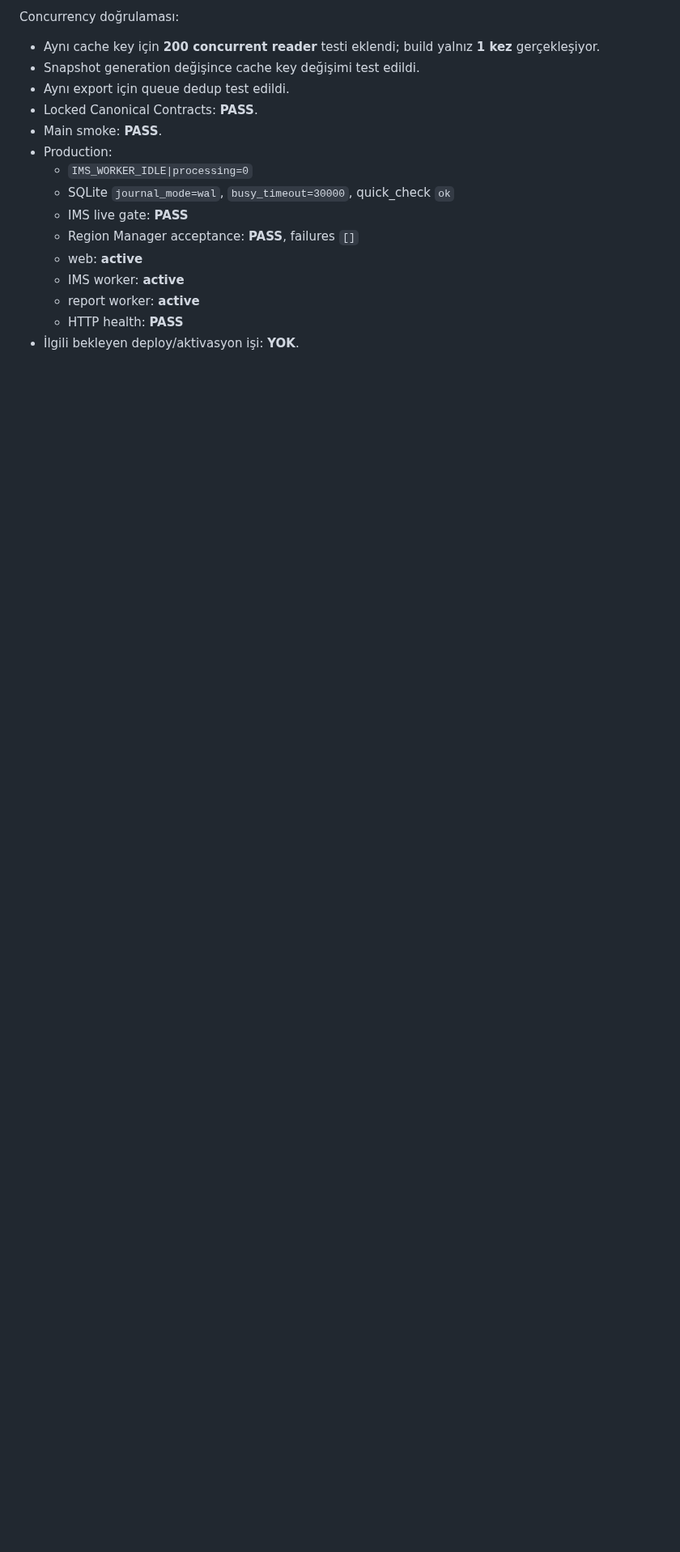
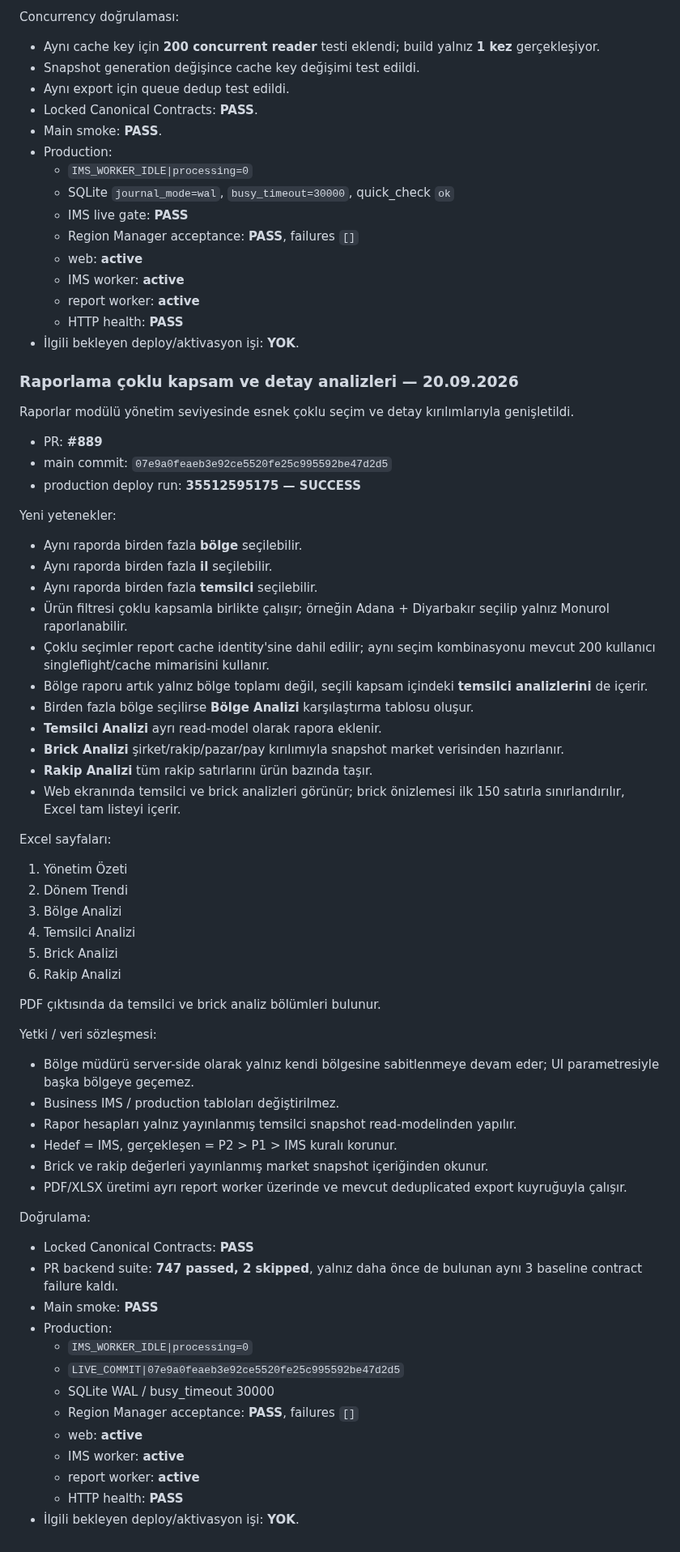
Before and after one commit to muratarslan35/ims-performance-manager, a Markdown page: PROJECT_WORK_PROGRESS.md, the part around the change. Shown at 81% size. Rendered like a GitHub page; blank space fills up the shorter version.

Commit message:
docs: record multi-scope reporting rollout

```diff
--- a/PROJECT_WORK_PROGRESS.md
+++ b/PROJECT_WORK_PROGRESS.md
@@ -996,3 +996,62 @@ Concurrency doğrulaması:
   - report worker: **active**
   - HTTP health: **PASS**
 - İlgili bekleyen deploy/aktivasyon işi: **YOK**.
+
+
+### Raporlama çoklu kapsam ve detay analizleri — 20.09.2026
+
+Raporlar modülü yönetim seviyesinde esnek çoklu seçim ve detay kırılımlarıyla genişletildi.
+
+- PR: **#889**
+- main commit: `07e9a0feaeb3e92ce5520fe25c995592be47d2d5`
+- production deploy run: **35512595175 — SUCCESS**
+
+Yeni yetenekler:
+
+- Aynı raporda birden fazla **bölge** seçilebilir.
+- Aynı raporda birden fazla **il** seçilebilir.
+- Aynı raporda birden fazla **temsilci** seçilebilir.
+- Ürün filtresi çoklu kapsamla birlikte çalışır; örneğin Adana + Diyarbakır seçilip yalnız Monurol raporlanabilir.
+- Çoklu seçimler report cache identity'sine dahil edilir; aynı seçim kombinasyonu mevcut 200 kullanıcı singleflight/cache mimarisini kullanır.
+- Bölge raporu artık yalnız bölge toplamı değil, seçili kapsam içindeki **temsilci analizlerini** de içerir.
+- Birden fazla bölge seçilirse **Bölge Analizi** karşılaştırma tablosu oluşur.
+- **Temsilci Analizi** ayrı read-model olarak rapora eklenir.
+- **Brick Analizi** şirket/rakip/pazar/pay kırılımıyla snapshot market verisinden hazırlanır.
+- **Rakip Analizi** tüm rakip satırlarını ürün bazında taşır.
+- Web ekranında temsilci ve brick analizleri görünür; brick önizlemesi ilk 150 satırla sınırlandırılır, Excel tam listeyi içerir.
+
+Excel sayfaları:
+
+1. Yönetim Özeti
+2. Dönem Trendi
+3. Bölge Analizi
+4. Temsilci Analizi
+5. Brick Analizi
+6. Rakip Analizi
+
+PDF çıktısında da temsilci ve brick analiz bölümleri bulunur.
+
+Yetki / veri sözleşmesi:
+
+- Bölge müdürü server-side olarak yalnız kendi bölgesine sabitlenmeye devam eder; UI parametresiyle başka bölgeye geçemez.
+- Business IMS / production tabloları değiştirilmez.
+- Rapor hesapları yalnız yayınlanmış temsilci snapshot read-modelinden yapılır.
+- Hedef = IMS, gerçekleşen = P2 > P1 > IMS kuralı korunur.
+- Brick ve rakip değerleri yayınlanmış market snapshot içeriğinden okunur.
+- PDF/XLSX üretimi ayrı report worker üzerinde ve mevcut deduplicated export kuyruğuyla çalışır.
+
+Doğrulama:
+
+- Locked Canonical Contracts: **PASS**
+- PR backend suite: **747 passed, 2 skipped**, yalnız daha önce de bulunan aynı 3 baseline contract failure kaldı.
+- Main smoke: **PASS**
+- Production:
+  - `IMS_WORKER_IDLE|processing=0`
+  - `LIVE_COMMIT|07e9a0feaeb3e92ce5520fe25c995592be47d2d5`
+  - SQLite WAL / busy_timeout 30000
+  - Region Manager acceptance: **PASS**, failures `[]`
+  - web: **active**
+  - IMS worker: **active**
+  - report worker: **active**
+  - HTTP health: **PASS**
+- İlgili bekleyen deploy/aktivasyon işi: **YOK**.
```
